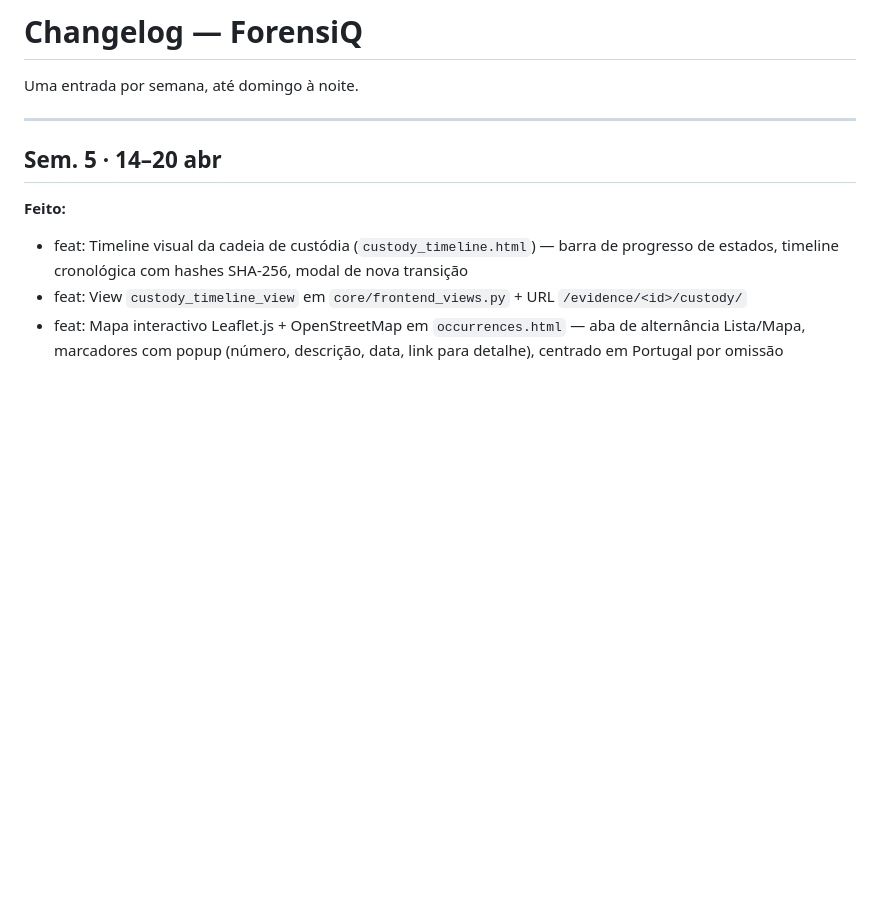
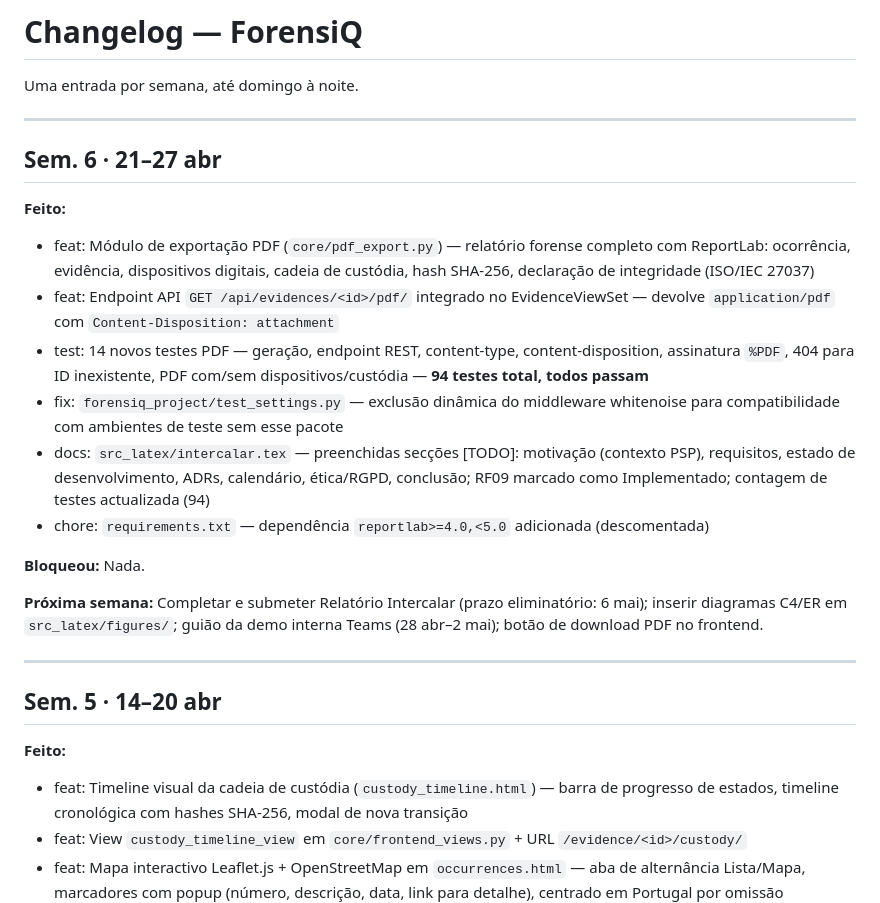
Before and after one commit to joao-pt/ForensiQ, a Markdown page: docs/scope/changelog.md, the part around the change. Drawn GitHub-style; blank space fills up the shorter version.

Commit message:
docs: actualizar changelog (semana 6) e preencher secções do relatório intercalar
Adiciona entrada da semana 6 ao changelog: módulo PDF, endpoint API,
14 testes, correcções de configuração.

Preenche secções pendentes do relatório intercalar LaTeX: motivação,
requisitos, estado de desenvolvimento, ADRs, calendário, ética/RGPD.

```diff
--- a/docs/scope/changelog.md
+++ b/docs/scope/changelog.md
@@ -1,6 +1,22 @@
 # Changelog — ForensiQ
 
 Uma entrada por semana, até domingo à noite.
+
+---
+
+## Sem. 6 · 21–27 abr
+
+**Feito:**
+- feat: Módulo de exportação PDF (`core/pdf_export.py`) — relatório forense completo com ReportLab: ocorrência, evidência, dispositivos digitais, cadeia de custódia, hash SHA-256, declaração de integridade (ISO/IEC 27037)
+- feat: Endpoint API `GET /api/evidences/<id>/pdf/` integrado no EvidenceViewSet — devolve `application/pdf` com `Content-Disposition: attachment`
+- test: 14 novos testes PDF — geração, endpoint REST, content-type, content-disposition, assinatura `%PDF`, 404 para ID inexistente, PDF com/sem dispositivos/custódia — **94 testes total, todos passam**
+- fix: `forensiq_project/test_settings.py` — exclusão dinâmica do middleware whitenoise para compatibilidade com ambientes de teste sem esse pacote
+- docs: `src_latex/intercalar.tex` — preenchidas secções [TODO]: motivação (contexto PSP), requisitos, estado de desenvolvimento, ADRs, calendário, ética/RGPD, conclusão; RF09 marcado como Implementado; contagem de testes actualizada (94)
+- chore: `requirements.txt` — dependência `reportlab>=4.0,<5.0` adicionada (descomentada)
+
+**Bloqueou:** Nada.
+
+**Próxima semana:** Completar e submeter Relatório Intercalar (prazo eliminatório: 6 mai); inserir diagramas C4/ER em `src_latex/figures/`; guião da demo interna Teams (28 abr–2 mai); botão de download PDF no frontend.
 
 ---
 
```
